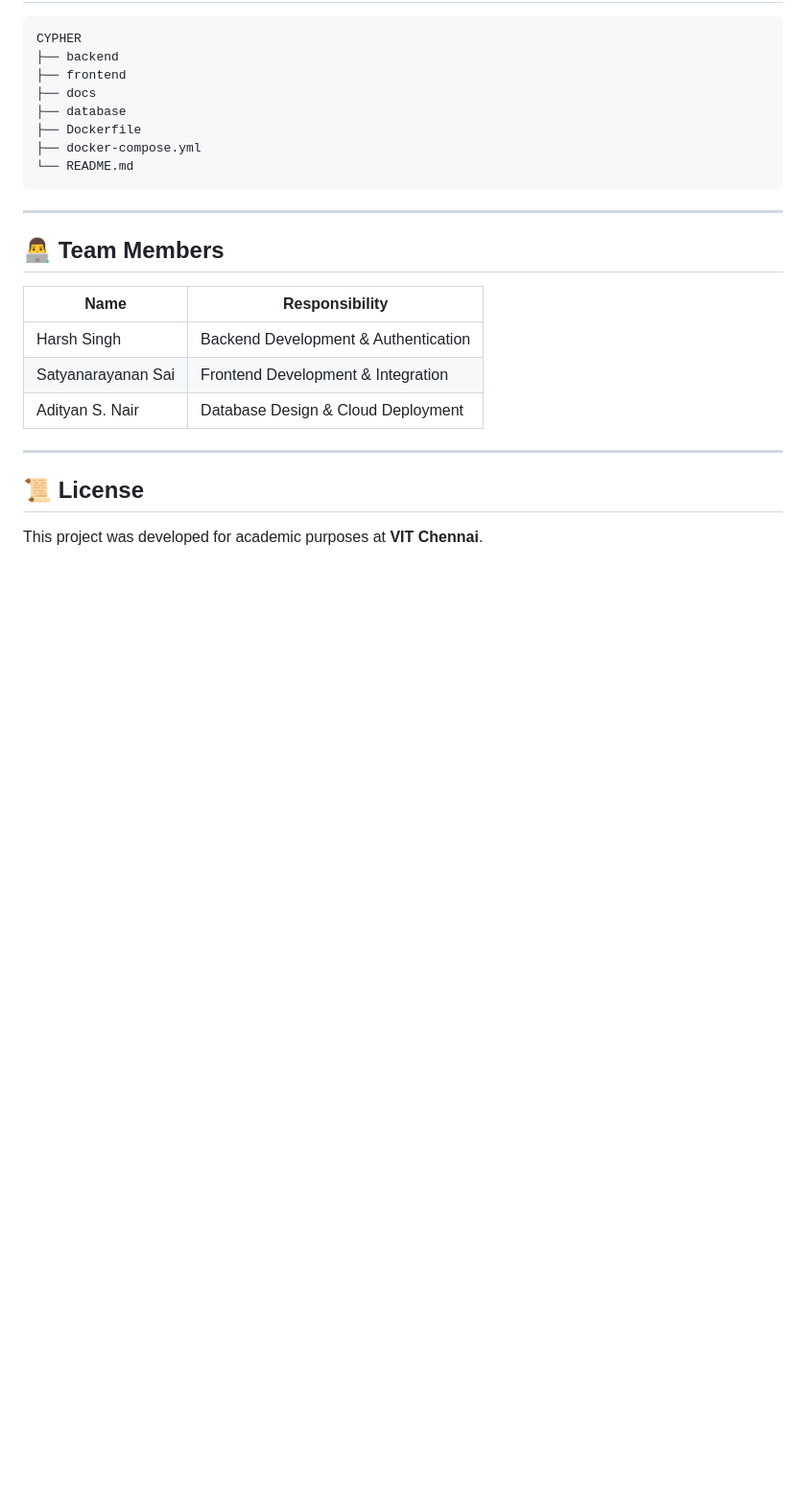
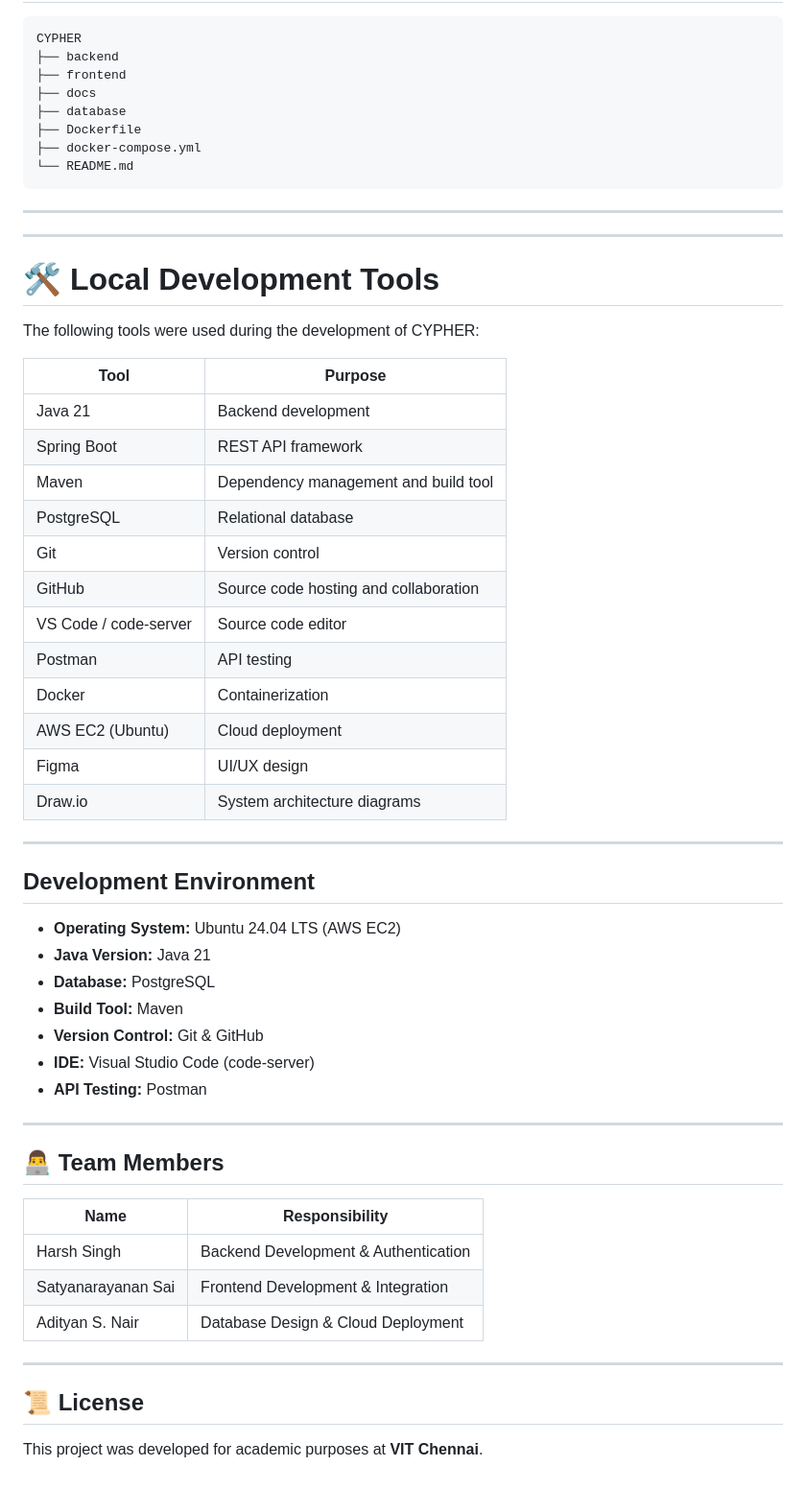
Before and after one commit to adithyansnair-codes/Cypher-project, a Markdown page: README.md, the part around the change. Shown at 96% size. Drawn GitHub-style; blank space fills up the shorter version.

````diff
--- a/README.md
+++ b/README.md
@@ -308,6 +308,40 @@ CYPHER
 ```
 
 ---
+---
+
+# 🛠️ Local Development Tools
+
+The following tools were used during the development of CYPHER:
+
+| Tool | Purpose |
+|------|---------|
+| Java 21 | Backend development |
+| Spring Boot | REST API framework |
+| Maven | Dependency management and build tool |
+| PostgreSQL | Relational database |
+| Git | Version control |
+| GitHub | Source code hosting and collaboration |
+| VS Code / code-server | Source code editor |
+| Postman | API testing |
+| Docker | Containerization |
+| AWS EC2 (Ubuntu) | Cloud deployment |
+| Figma | UI/UX design |
+| Draw.io | System architecture diagrams |
+
+---
+
+## Development Environment
+
+- **Operating System:** Ubuntu 24.04 LTS (AWS EC2)
+- **Java Version:** Java 21
+- **Database:** PostgreSQL
+- **Build Tool:** Maven
+- **Version Control:** Git & GitHub
+- **IDE:** Visual Studio Code (code-server)
+- **API Testing:** Postman
+
+---
 
 ## 👨‍💻 Team Members
 
````
